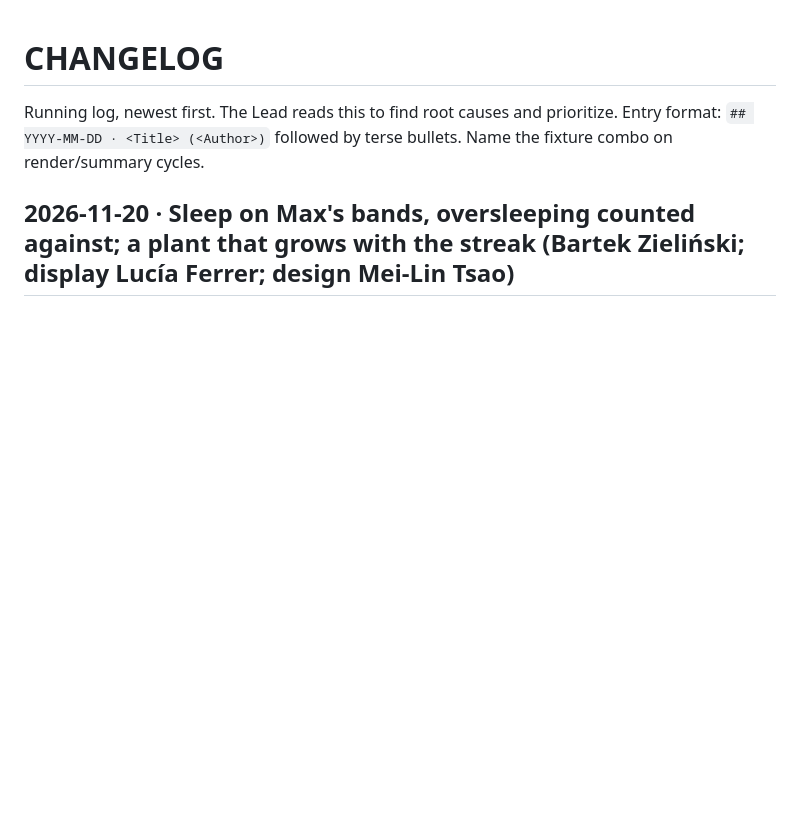
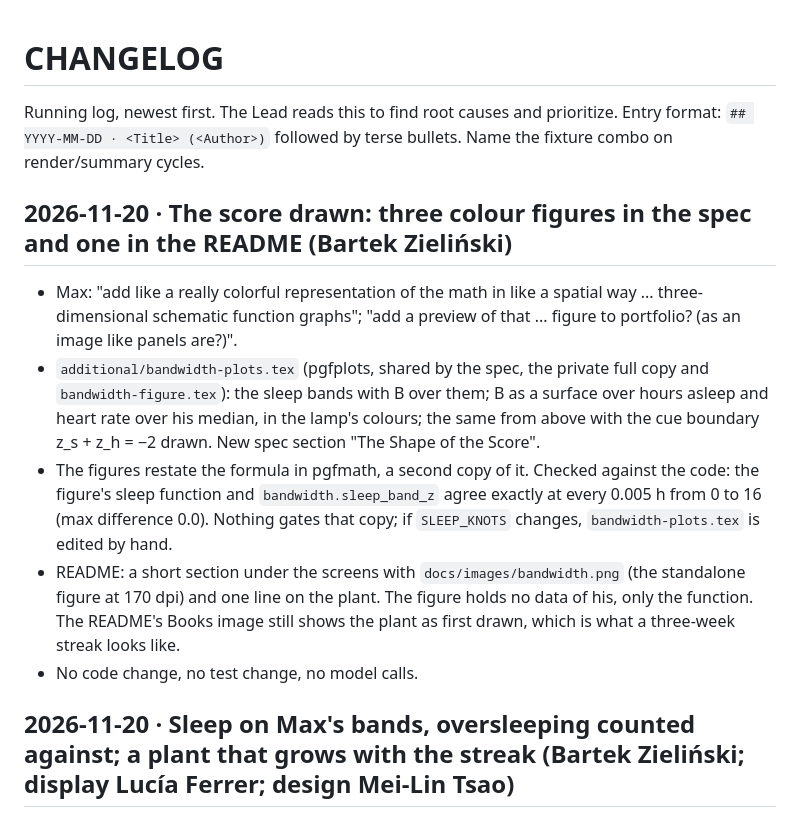
Before and after one commit to hellomaxlee/life-dashboard, a Markdown page: CHANGELOG.md, the part around the change. Rendered like a GitHub page; blank space fills up the shorter version.

Commit message:
The score drawn: colour figures in the spec and a preview in the README
Sleep bands, B as a surface over hours asleep and sleeping heart rate,
and the cue boundary from above, in the lamp's colours.

Co-Authored-By: Claude Fable 5.2 <noreply@anthropic.com>
Claude-Session: https://claude.ai/code/session_011uoU23JLSPUSGnxzu7Nfmy

```diff
--- a/CHANGELOG.md
+++ b/CHANGELOG.md
@@ -2,6 +2,13 @@
 
 Running log, newest first. The Lead reads this to find root causes and prioritize.
 Entry format: `## YYYY-MM-DD · <Title> (<Author>)` followed by terse bullets. Name the fixture combo on render/summary cycles.
+
+## 2026-11-20 · The score drawn: three colour figures in the spec and one in the README (Bartek Zieliński)
+- Max: "add like a really colorful representation of the math in like a spatial way ... three-dimensional schematic function graphs"; "add a preview of that ... figure to portfolio? (as an image like panels are?)".
+- `additional/bandwidth-plots.tex` (pgfplots, shared by the spec, the private full copy and `bandwidth-figure.tex`): the sleep bands with B over them; B as a surface over hours asleep and heart rate over his median, in the lamp's colours; the same from above with the cue boundary z_s + z_h = −2 drawn. New spec section "The Shape of the Score".
+- The figures restate the formula in pgfmath, a second copy of it. Checked against the code: the figure's sleep function and `bandwidth.sleep_band_z` agree exactly at every 0.005 h from 0 to 16 (max difference 0.0). Nothing gates that copy; if `SLEEP_KNOTS` changes, `bandwidth-plots.tex` is edited by hand.
+- README: a short section under the screens with `docs/images/bandwidth.png` (the standalone figure at 170 dpi) and one line on the plant. The figure holds no data of his, only the function. The README's Books image still shows the plant as first drawn, which is what a three-week streak looks like.
+- No code change, no test change, no model calls.
 
 ## 2026-11-20 · Sleep on Max's bands, oversleeping counted against; a plant that grows with the streak (Bartek Zieliński; display Lucía Ferrer; design Mei-Lin Tsao)
 - Max, of the lamp: "sure I didn't sleep 7 hours last night, but I don't feel terribly sleep deprived ... 5.5 to 7 should be yellow ... 7 to 8.5 should be green. 8.5 to 10 should be yellow. Below 6 and above 10 should be red ... it's not too much about deprivation that is the issue for me, but rather oversleeping"; "the oversleeping is also pretty bad for my motivation and energy levels". Of the plant: "the plant on the bookshelf should grow with the number of weeks of streaks of workouts"; "it's fine if it's totally overgrown ... if I follow the habit for 2 years"; "Does this mean you have to create like 100+ prototype plants?" (no: a rule).
```
Also changed, not shown: README.md (+8 -0 lines), docs/images/bandwidth.png (added), 4 other files.
